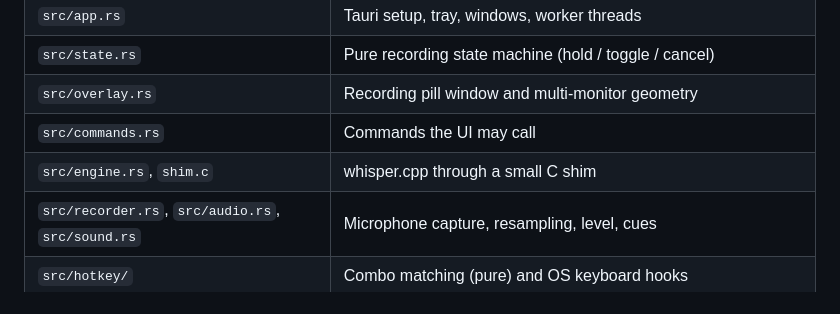
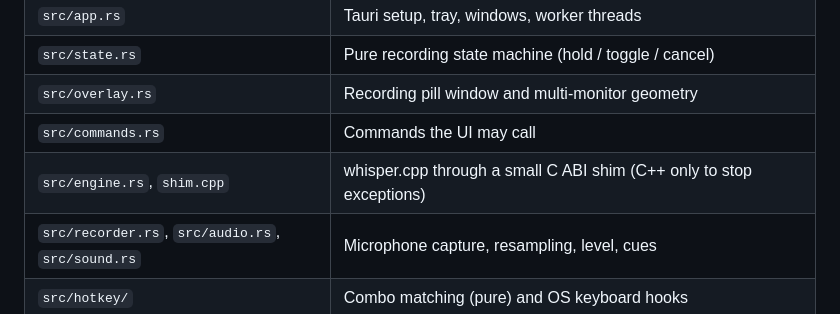
Before and after one commit to mariadb-RupeshBiswas/local-stt, a Markdown page: AGENTS.md, the part around the change. Rendered like a GitHub page.

Commit message:
docs: shim is shim.cpp
Co-Authored-By: Claude Opus 5.5 <noreply@anthropic.com>

```diff
--- a/AGENTS.md
+++ b/AGENTS.md
@@ -35,7 +35,7 @@ Clone with `--recurse-submodules`; whisper.cpp lives in `vendor/whisper.cpp` pin
 | `src/state.rs` | Pure recording state machine (hold / toggle / cancel) |
 | `src/overlay.rs` | Recording pill window and multi-monitor geometry |
 | `src/commands.rs` | Commands the UI may call |
-| `src/engine.rs`, `shim.c` | whisper.cpp through a small C shim |
+| `src/engine.rs`, `shim.cpp` | whisper.cpp through a small C ABI shim (C++ only to stop exceptions) |
 | `src/recorder.rs`, `src/audio.rs`, `src/sound.rs` | Microphone capture, resampling, level, cues |
 | `src/hotkey/` | Combo matching (pure) and OS keyboard hooks |
 | `src/output/` | Synthetic paste keystroke |
```
Also changed, not shown: 1 other file.
